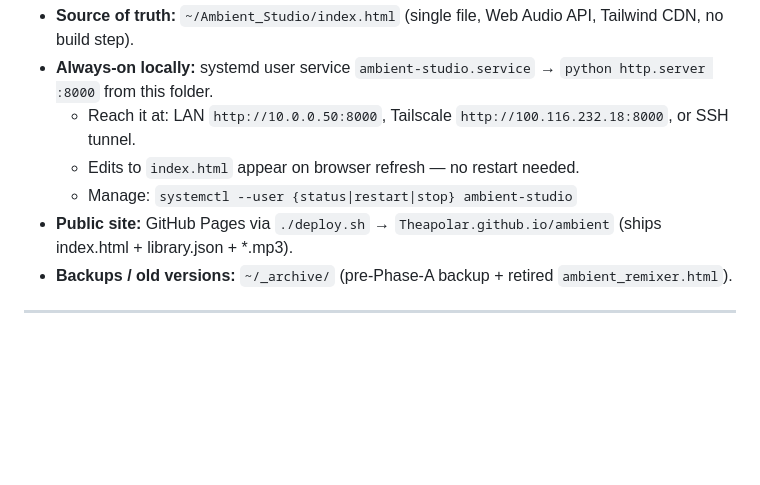
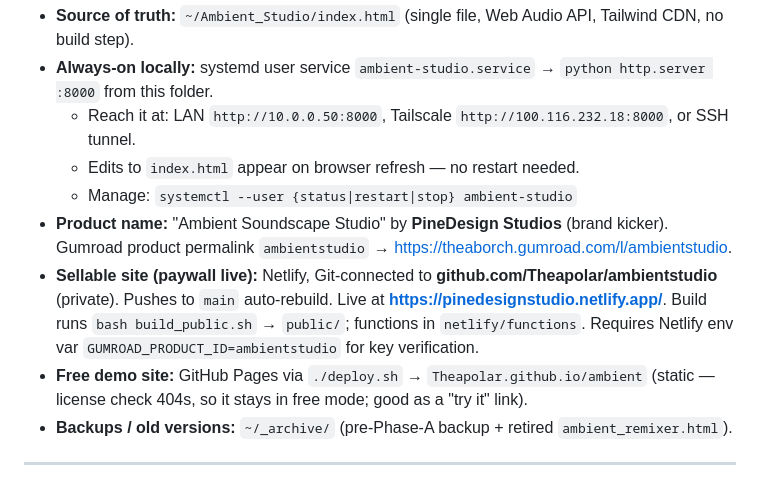
Before and after one commit to Theapolar/ambientstudio, a Markdown page: PRODUCT_PLAN.md, the part around the change. Rendered like a GitHub page; blank space fills up the shorter version.

```diff
--- a/PRODUCT_PLAN.md
+++ b/PRODUCT_PLAN.md
@@ -17,7 +17,9 @@ _Last updated: 2026-06-03_
   - Reach it at: LAN `http://10.0.0.50:8000`, Tailscale `http://100.116.232.18:8000`, or SSH tunnel.
   - Edits to `index.html` appear on browser refresh — no restart needed.
   - Manage: `systemctl --user {status|restart|stop} ambient-studio`
-- **Public site:** GitHub Pages via `./deploy.sh` → `Theapolar.github.io/ambient` (ships index.html + library.json + *.mp3).
+- **Product name:** "Ambient Soundscape Studio" by **PineDesign Studios** (brand kicker). Gumroad product permalink `ambientstudio` → https://theaborch.gumroad.com/l/ambientstudio.
+- **Sellable site (paywall live):** Netlify, Git-connected to **github.com/Theapolar/ambientstudio** (private). Pushes to `main` auto-rebuild. Live at **https://pinedesignstudio.netlify.app/**. Build runs `bash build_public.sh` → `public/`; functions in `netlify/functions`. Requires Netlify env var `GUMROAD_PRODUCT_ID=ambientstudio` for key verification.
+- **Free demo site:** GitHub Pages via `./deploy.sh` → `Theapolar.github.io/ambient` (static — license check 404s, so it stays in free mode; good as a "try it" link).
 - **Backups / old versions:** `~/_archive/` (pre-Phase-A backup + retired `ambient_remixer.html`).
 
 ---
```
Also changed, not shown: SETUP_PAYWALL.md (+23 -10 lines).
